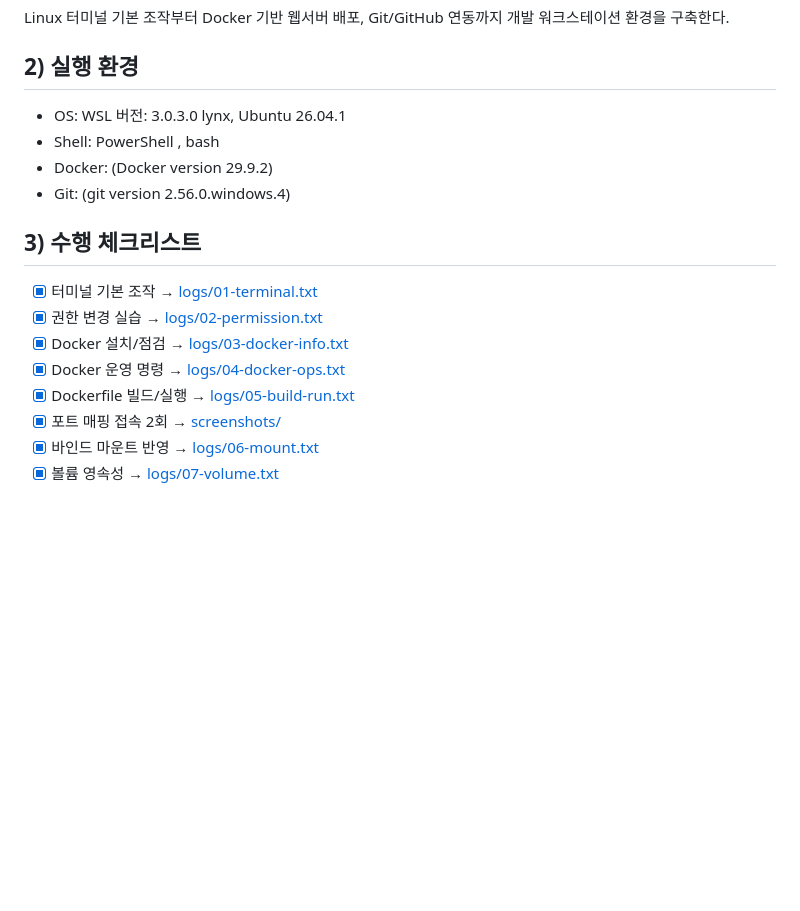
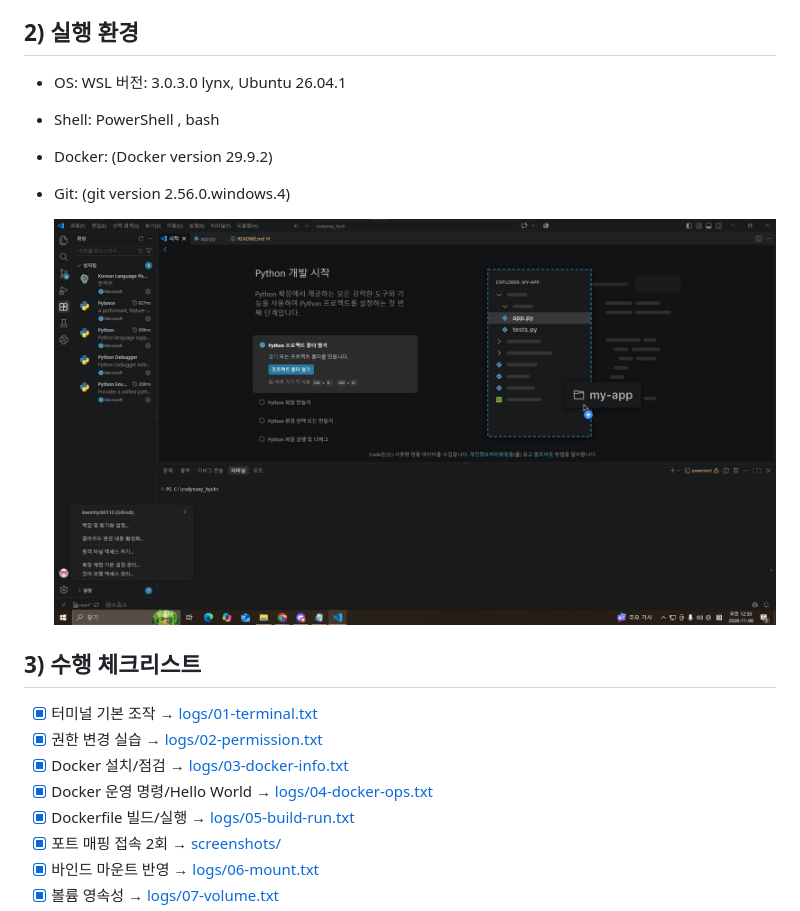
Before and after one commit to kwonhyck0110/1-1, a Markdown page: README.md, the part around one of its changes. Drawn GitHub-style; blank space fills up the shorter version.

```diff
--- a/README.md
+++ b/README.md
@@ -13,11 +13,13 @@ Git/GitHub 연동까지 개발 워크스테이션 환경을 구축한다.
 - Docker: (Docker version 29.9.2)
 - Git: (git version 2.56.0.windows.4)
 
+  ![Github 연동 증거](./screenshots/vscode-github.png)
+
 ## 3) 수행 체크리스트
 - [x] 터미널 기본 조작 → [logs/01-terminal.txt](./logs/01-terminal.txt)
 - [x] 권한 변경 실습 → [logs/02-permission.txt](./logs/02-permission.txt)
 - [x] Docker 설치/점검 → [logs/03-docker-info.txt](./logs/03-docker-info.txt)
-- [x] Docker 운영 명령 → [logs/04-docker-ops.txt](./logs/04-docker-ops.txt)
+- [x] Docker 운영 명령/Hello World → [logs/04-docker-ops.txt](./logs/04-docker-ops.txt)
 - [x] Dockerfile 빌드/실행 → [logs/05-build-run.txt](./logs/05-build-run.txt)
 - [x] 포트 매핑 접속 2회 → [screenshots/](./screenshots/)
 - [x] 바인드 마운트 반영 → [logs/06-mount.txt](./logs/06-mount.txt)
```
Also changed, not shown: other parts of README.md (+40 -0 lines), screenshots/bouns.png (added), 2 other files.
